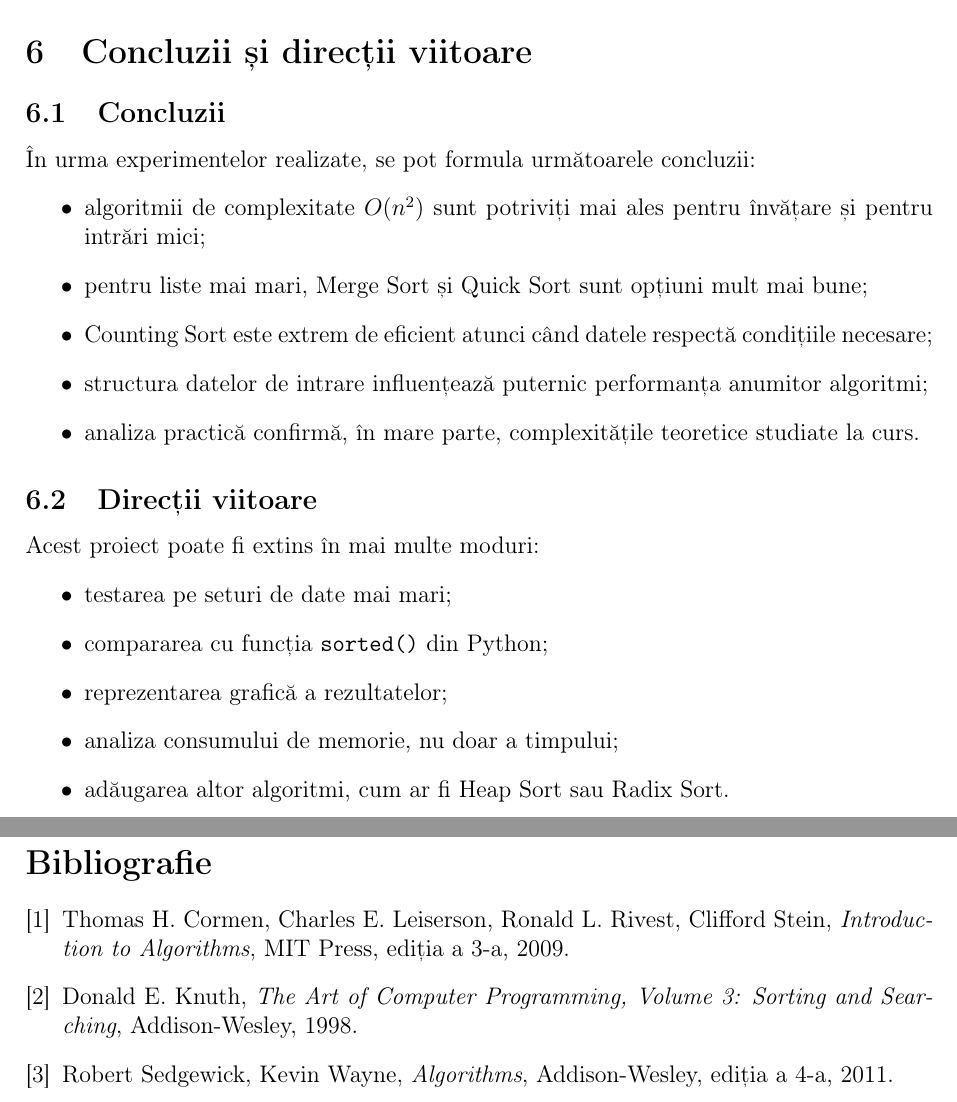
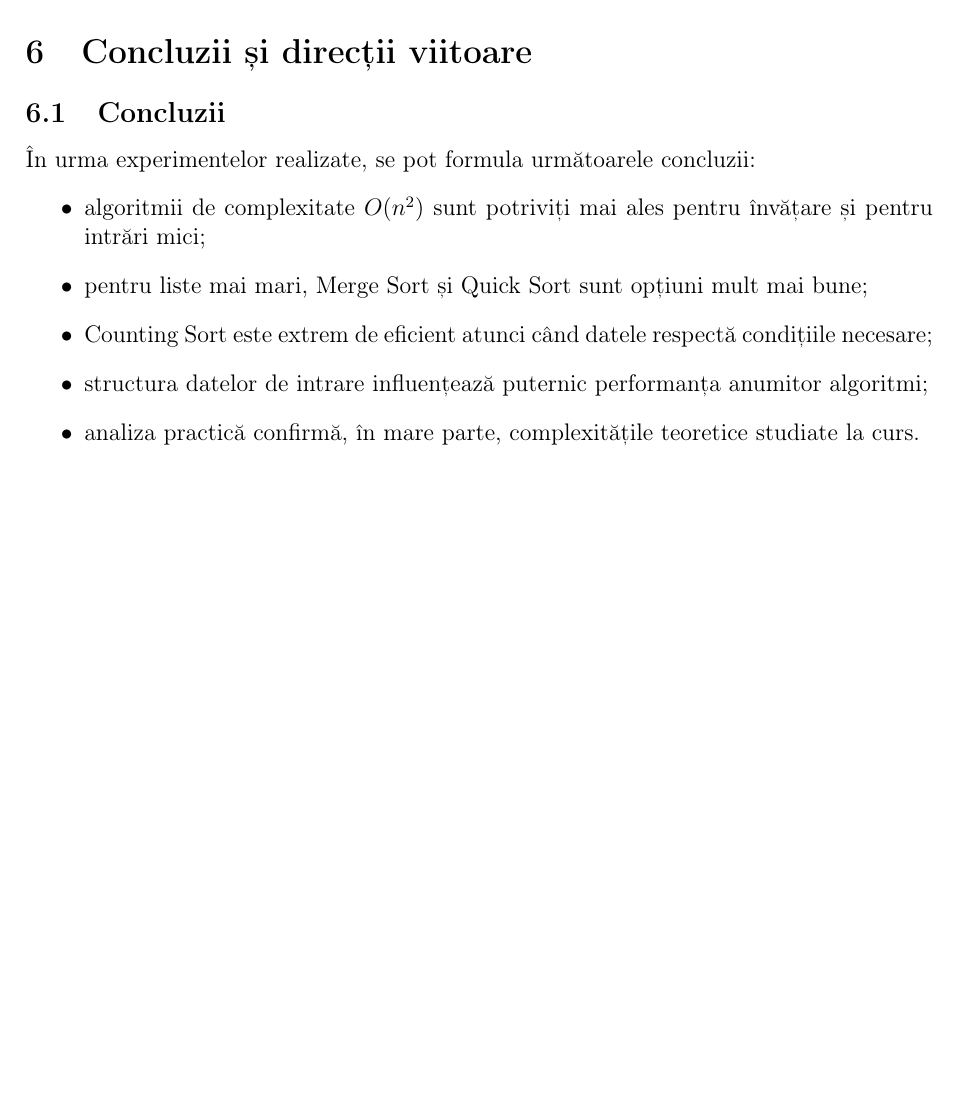
Before and after one commit to adriansor1n/Documentatie-Proiect-SA, a LaTeX paper (main.tex): two parts of pages 7 and 8 of 8 before the commit and part of page 7 of 7 after it, the two joined at a grey line, cut so that both start at the same text, the shorter picture padded with empty space. Compiled offline with pdfLaTeX.

Commit message:
main.tex

```diff
--- a/main.tex
+++ b/main.tex
@@ -301,34 +301,4 @@ Astfel, lucrarea de față se încadrează într-o direcție clasică de analiz
     \item structura datelor de intrare influențează puternic performanța anumitor algoritmi;
     \item analiza practică confirmă, în mare parte, complexitățile teoretice studiate la curs.
 \end{itemize}
-
-\subsection{Direcții viitoare}
-Acest proiect poate fi extins în mai multe moduri:
-\begin{itemize}
-    \item testarea pe seturi de date mai mari;
-    \item compararea cu funcția \texttt{sorted()} din Python;
-    \item reprezentarea grafică a rezultatelor;
-    \item analiza consumului de memorie, nu doar a timpului;
-    \item adăugarea altor algoritmi, cum ar fi Heap Sort sau Radix Sort.
-\end{itemize}
-
-\begin{thebibliography}{9}
-
-\bibitem{cormen}
-Thomas H. Cormen, Charles E. Leiserson, Ronald L. Rivest, Clifford Stein,
-\textit{Introduction to Algorithms},
-MIT Press, ediția a 3-a, 2009.
-
-\bibitem{knuth}
-Donald E. Knuth,
-\textit{The Art of Computer Programming, Volume 3: Sorting and Searching},
-Addison-Wesley, 1998.
-
-\bibitem{sedgewick}
-Robert Sedgewick, Kevin Wayne,
-\textit{Algorithms},
-Addison-Wesley, ediția a 4-a, 2011.
-
-\end{thebibliography}
-
 \end{document}
```
